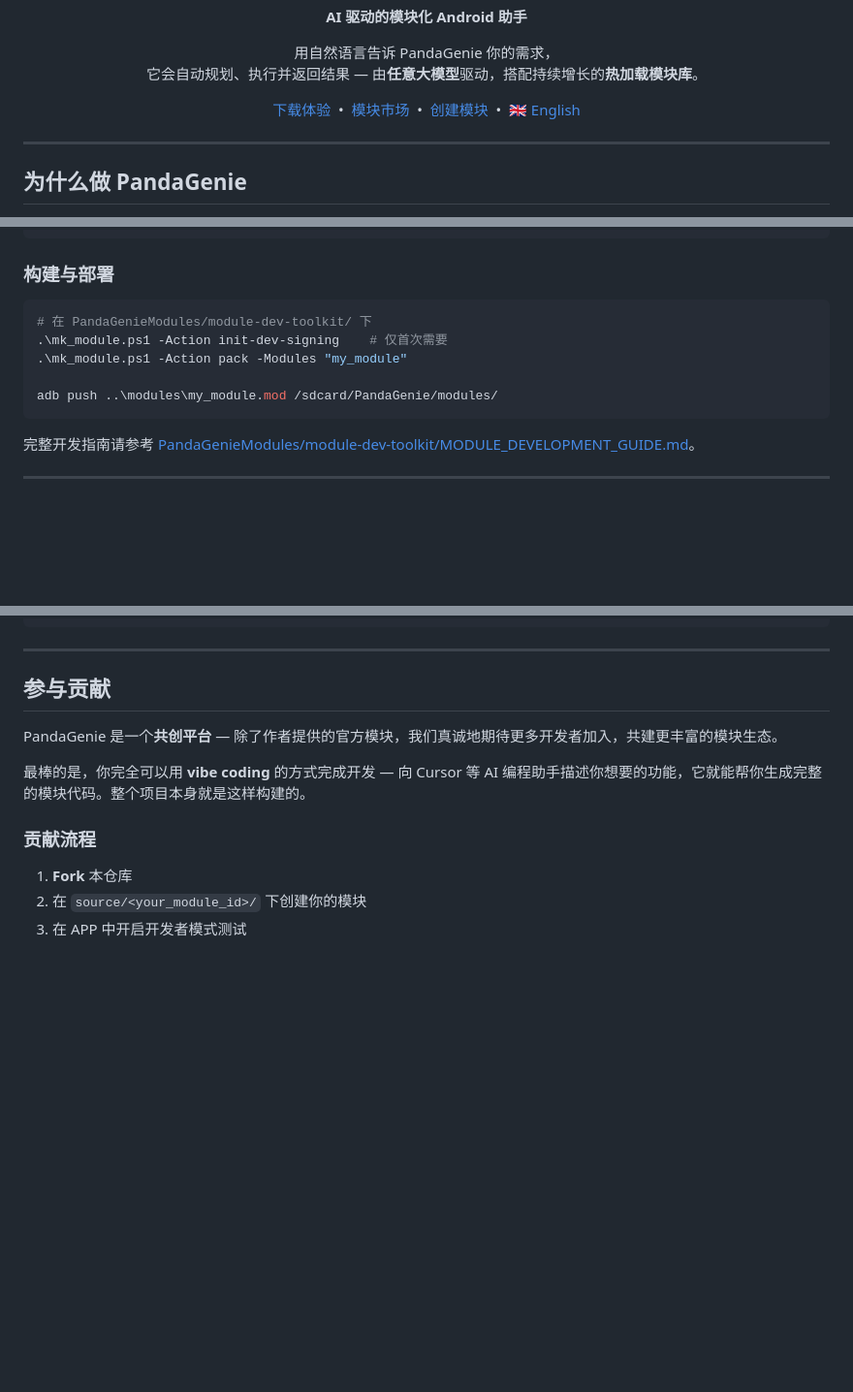
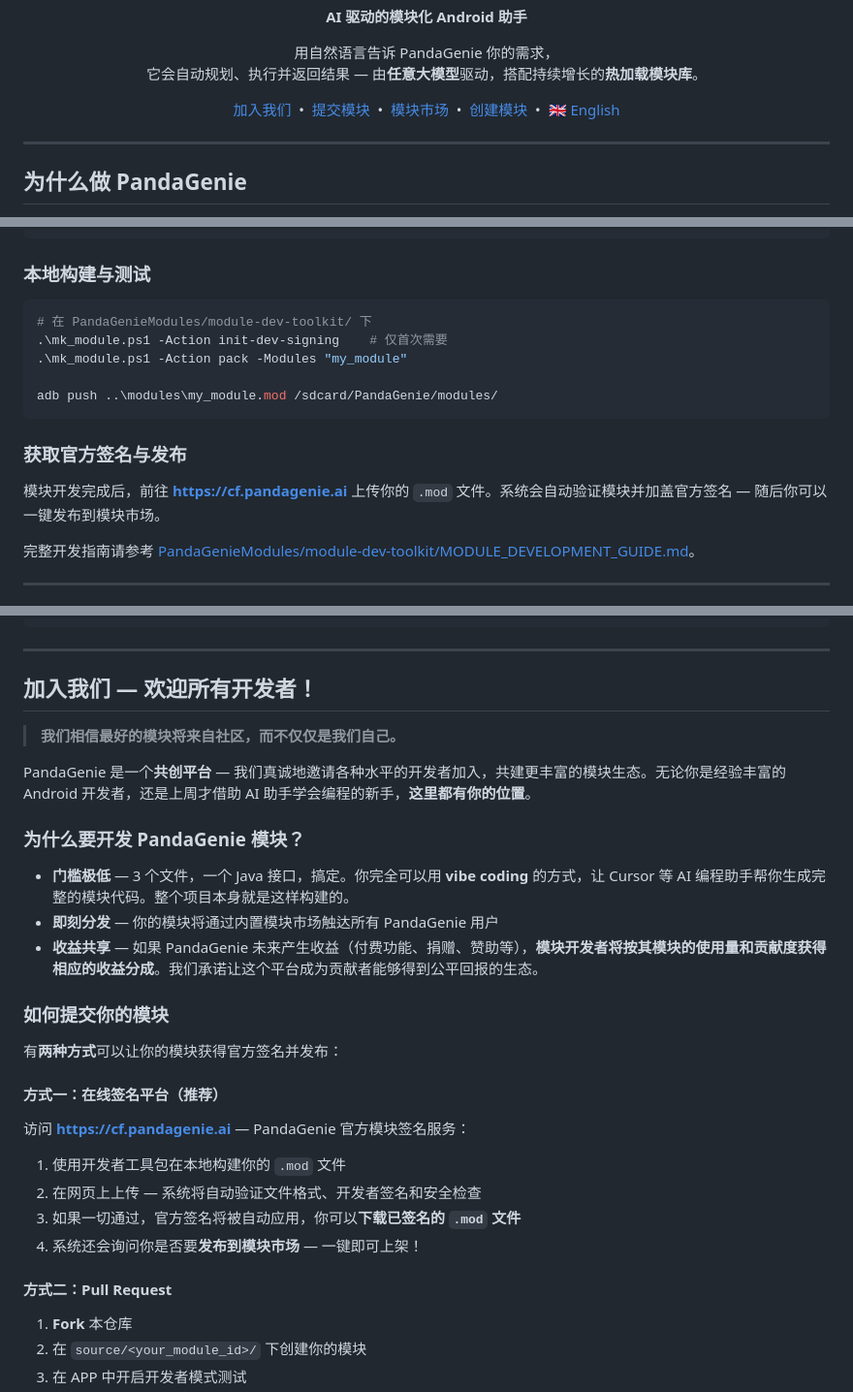
Before and after one commit to Rorschach123/PandaGenieSource, a Markdown page: README_CN.md, 3 parts joined by grey strips. Shown at 97% size. Rendered like a GitHub page; blank space fills up the shorter version.

````diff
--- a/README_CN.md
+++ b/README_CN.md
@@ -10,7 +10,8 @@
 </p>
 
 <p>
-  <a href="#下载体验">下载体验</a> &nbsp;&#x2022;&nbsp;
+  <a href="#加入我们--欢迎所有开发者">加入我们</a> &nbsp;&#x2022;&nbsp;
+  <a href="https://cf.pandagenie.ai">提交模块</a> &nbsp;&#x2022;&nbsp;
   <a href="https://github.com/Rorschach123/PandaGenieModules">模块市场</a> &nbsp;&#x2022;&nbsp;
   <a href="#创建你的模块">创建模块</a> &nbsp;&#x2022;&nbsp;
   <a href="README.md">&#x1F1EC;&#x1F1E7; English</a>
@@ -192,7 +193,7 @@ public class MyPlugin implements ModulePlugin {
 }
 ```
 
-### 构建与部署
+### 本地构建与测试
 
 ```powershell
 # 在 PandaGenieModules/module-dev-toolkit/ 下
@@ -201,6 +202,10 @@ public class MyPlugin implements ModulePlugin {
 
 adb push ..\modules\my_module.mod /sdcard/PandaGenie/modules/
 ```
+
+### 获取官方签名与发布
+
+模块开发完成后，前往 **[https://cf.pandagenie.ai](https://cf.pandagenie.ai)** 上传你的 `.mod` 文件。系统会自动验证模块并加盖官方签名 — 随后你可以一键发布到模块市场。
 
 完整开发指南请参考 [PandaGenieModules/module-dev-toolkit/MODULE_DEVELOPMENT_GUIDE.md](https://github.com/Rorschach123/PandaGenieModules/blob/main/module-dev-toolkit/MODULE_DEVELOPMENT_GUIDE.md)。
 
@@ -234,13 +239,32 @@ PandaGenieSource/
 
 ---
 
-## 参与贡献
+## 加入我们 — 欢迎所有开发者！
 
-PandaGenie 是一个**共创平台** — 除了作者提供的官方模块，我们真诚地期待更多开发者加入，共建更丰富的模块生态。
+> **我们相信最好的模块将来自社区，而不仅仅是我们自己。**
 
-最棒的是，你完全可以用 **vibe coding** 的方式完成开发 — 向 Cursor 等 AI 编程助手描述你想要的功能，它就能帮你生成完整的模块代码。整个项目本身就是这样构建的。
+PandaGenie 是一个**共创平台** — 我们真诚地邀请各种水平的开发者加入，共建更丰富的模块生态。无论你是经验丰富的 Android 开发者，还是上周才借助 AI 助手学会编程的新手，**这里都有你的位置**。
 
-### 贡献流程
+### 为什么要开发 PandaGenie 模块？
+
+- **门槛极低** — 3 个文件，一个 Java 接口，搞定。你完全可以用 **vibe coding** 的方式，让 Cursor 等 AI 编程助手帮你生成完整的模块代码。整个项目本身就是这样构建的。
+- **即刻分发** — 你的模块将通过内置模块市场触达所有 PandaGenie 用户
+- **收益共享** — 如果 PandaGenie 未来产生收益（付费功能、捐赠、赞助等），**模块开发者将按其模块的使用量和贡献度获得相应的收益分成**。我们承诺让这个平台成为贡献者能够得到公平回报的生态。
+
+### 如何提交你的模块
+
+有**两种方式**可以让你的模块获得官方签名并发布：
+
+#### 方式一：在线签名平台（推荐）
+
+访问 **[https://cf.pandagenie.ai](https://cf.pandagenie.ai)** — PandaGenie 官方模块签名服务：
+
+1. 使用开发者工具包在本地构建你的 `.mod` 文件
+2. 在网页上上传 — 系统将自动验证文件格式、开发者签名和安全检查
+3. 如果一切通过，官方签名将被自动应用，你可以**下载已签名的 `.mod` 文件**
+4. 系统还会询问你是否要**发布到模块市场** — 一键即可上架！
+
+#### 方式二：Pull Request
 
 1. **Fork** 本仓库
 2. 在 `source/<your_module_id>/` 下创建你的模块
````
Also changed, not shown: other parts of README_CN.md (+4 -0 lines), README.md (+34 -6 lines).
